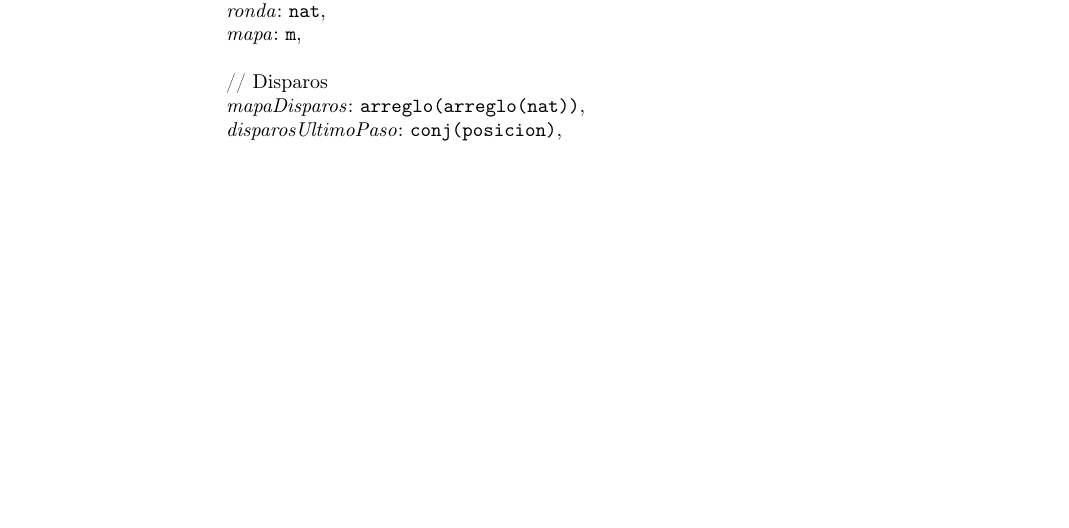
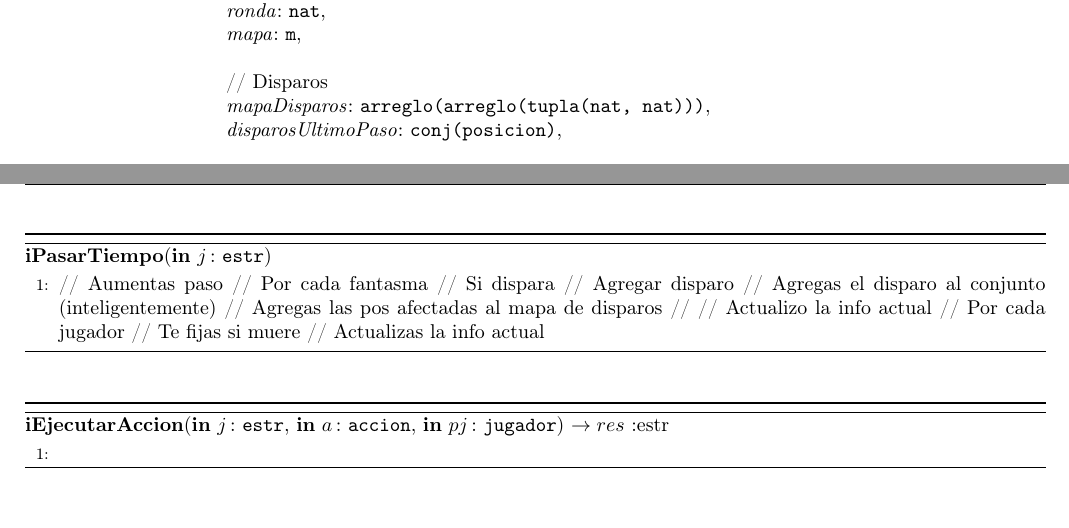
Before and after one commit to mnPanic/algo2-tp2, a LaTeX document (solucion/tp2.tex): part of page 6 of 14 before the commit and two parts of pages 6 and 9 of 15 after it, the two joined at a grey line, cut so that both start at the same text, the shorter picture padded with empty space. The pictures show the PDF file solucion/tp2.pdf that the author committed with the source; the source files are stored in an older character set and shown here as Unicode.

Commit message:
juego: Agrego pseudocodigo de PasarTiempo

```diff
--- a/solucion/tp2.tex
+++ b/solucion/tp2.tex
@@ -448,7 +448,7 @@
         \tupItem{mapa}{m}\\
 
         \Comentario{Disparos}
-        \tupItem{mapaDisparos}{arreglo(arreglo(nat))}\\
+        \tupItem{mapaDisparos}{arreglo(arreglo(tupla(nat, nat)))}\\
         \tupItem{disparosUltimoPaso}{conj(posicion)}\\
 
         \Comentario{Jugadores}
@@ -579,6 +579,31 @@
         \Statex \underline{Complejidad:} $\Theta(?)$
         \end{algorithmic}
   \end{algorithm}
+
+  \begin{algorithm}[H]{\textbf{iPasarTiempo}(\In{j}{estr})}
+    \begin{algorithmic}[1]
+      \State
+      // Aumentas paso
+      // Por cada fantasma
+      //  Si dispara
+      //    Agregar disparo
+      //      Agregas el disparo al conjunto (inteligentemente)
+      //      Agregas las pos afectadas al mapa de disparos
+      //
+      //  Actualizo la info actual
+      // Por cada jugador
+      //  Te fijas si muere
+      //  Actualizas la info actual
+    \end{algorithmic}
+  \end{algorithm}
+
+  \begin{algorithm}[H]{\textbf{iEjecutarAccion}(\In{j}{estr}, \In{a}{accion}, \In{pj}{jugador}) $\to res$ :estr}
+    \begin{algorithmic}[1]
+      \State
+    \end{algorithmic}
+  \end{algorithm}
+
+
   \end{Algoritmos}
 
 \newpage
```
Also changed, not shown: solucion/tp2.pdf, solucion/tp2.tex (2 more changed lines).
